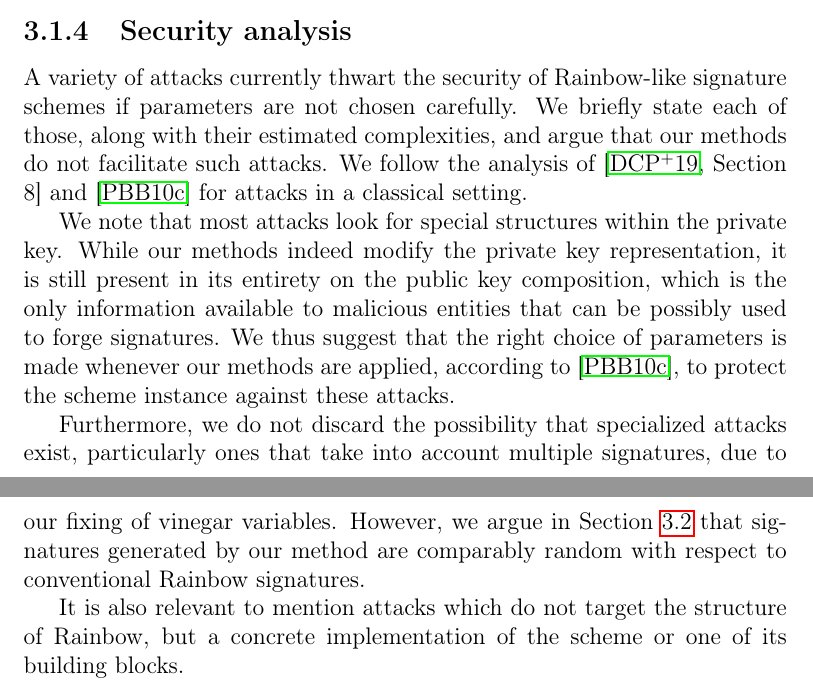
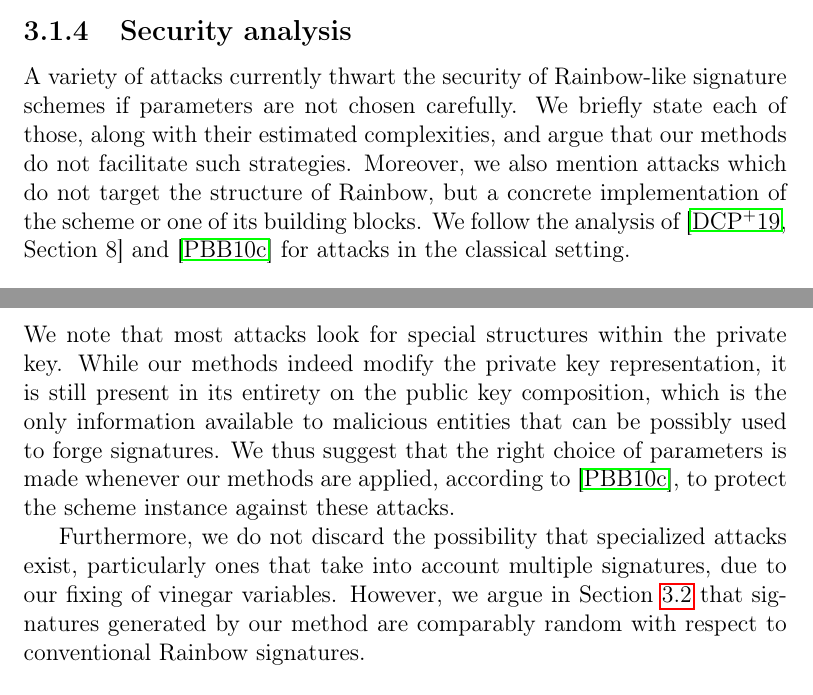
Before and after one commit to zambonin/msc, a LaTeX thesis (main.tex): two parts of pages 35 and 36 of 57 before the commit and two parts of pages 35 and 37 of 57 after it, joined at a grey line, cut so that both start at the same text. Compiled offline with pdfLaTeX.

Commit message:
overleaf_to_git: update main.tex from r10603 to r10622

```diff
--- a/main.tex
+++ b/main.tex
@@ -956,13 +959,7 @@ The private key size for Rainbow-$\eta_{1}$ is exactly $\#\mathsf{sk}^{\eta}$ pl
 
 \subsection{Security analysis}\label{subsec:analysis}
 
-A variety of attacks currently thwart the security of Rainbow-like signature schemes if parameters are not chosen carefully. We briefly state each of those, along with their estimated complexities, and argue that our methods do not facilitate such attacks. We follow the analysis of~\cite[Section 8]{Ding:201901} and~\cite{Petzoldt:201005} for attacks in a classical setting.
-
-We note that most attacks look for special structures within the private key. While our methods indeed modify the private key representation, it is still present in its entirety on the public key composition, which is the only information available to malicious entities that can be possibly used to forge signatures. We thus suggest that the right choice of parameters is made whenever our methods are applied, according to~\cite{Petzoldt:201005}, to protect the scheme instance against these attacks.
-
-Furthermore, we do not discard the possibility that specialized attacks exist, particularly ones that take into account multiple signatures, due to our fixing of vinegar variables. However, we argue in Section~\ref{sec:stats} that signatures generated by our method are comparably random with respect to conventional Rainbow signatures.
-
-It is also relevant to mention attacks which do not target the structure of Rainbow, but a concrete implementation of the scheme or one of its building blocks.
+A variety of attacks currently thwart the security of Rainbow-like signature schemes if parameters are not chosen carefully. We briefly state each of those, along with their estimated complexities, and argue that our methods do not facilitate such strategies. Moreover, we also mention attacks which do not target the structure of Rainbow, but a concrete implementation of the scheme or one of its building blocks. We follow the analysis of~\cite[Section 8]{Ding:201901} and~\cite{Petzoldt:201005} for attacks in the classical setting.
 
 \subsubsection{Direct attack.}
 
@@ -993,6 +990,11 @@ An extension of UOV-Reconciliation by the same authors~\cite{Ding:200806} that t
 We remark that none of our proposed Rainbow variants, as well as the original scheme, present constant time signature generation algorithms. Such an implementation is only given in the NIST standardization submission of Rainbow~\cite{Ding:201901}. Moreover, in Rainbow-$\eta_2$, a considerable amount of computation is added to the signature algorithm when one of the systems is not solvable.
 
 In a chosen message attack, one may observe the time spent on multiple signature generation steps and easily check if the linear systems are solvable, thus obtaining information about the central map. Although there are no known attacks that make use of this technique, it is possible that there may exist information leaks of this kind when applying our methods to Rainbow-like schemes.
+
+\vspace{4mm}\noindent
+We note that most attacks look for special structures within the private key. While our methods indeed modify the private key representation, it is still present in its entirety on the public key composition, which is the only information available to malicious entities that can be possibly used to forge signatures. We thus suggest that the right choice of parameters is made whenever our methods are applied, according to~\cite{Petzoldt:201005}, to protect the scheme instance against these attacks.
+
+Furthermore, we do not discard the possibility that specialized attacks exist, particularly ones that take into account multiple signatures, due to our fixing of vinegar variables. However, we argue in Section~\ref{sec:stats} that signatures generated by our method are comparably random with respect to conventional Rainbow signatures.
 
 \section{Statistical argument}\label{sec:stats}
 
```
Also changed, not shown: main.tex (5 more changed lines).
